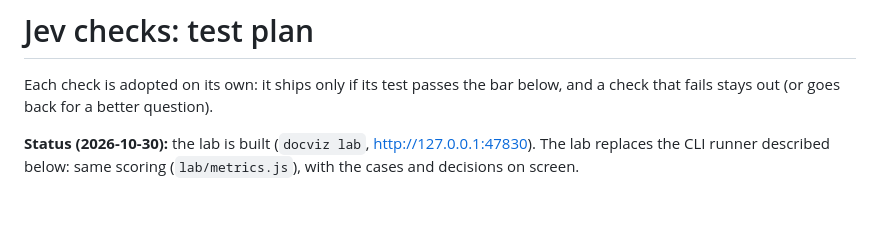
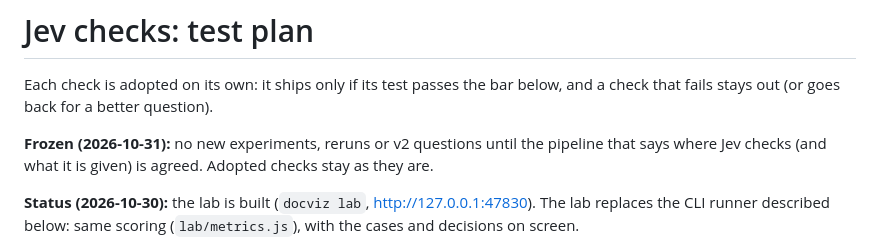
Before and after one commit to DerekHertz/docviz, a Markdown page: docs/jev-eval-plan.md, the part around the change. Rendered like a GitHub page; blank space fills up the shorter version.

```diff
--- a/docs/jev-eval-plan.md
+++ b/docs/jev-eval-plan.md
@@ -2,6 +2,9 @@
 
 Each check is adopted on its own: it ships only if its test passes the bar below, and a check that
 fails stays out (or goes back for a better question).
+
+**Frozen (2026-10-31):** no new experiments, reruns or v2 questions until the pipeline that says
+where Jev checks (and what it is given) is agreed. Adopted checks stay as they are.
 
 **Status (2026-10-30):** the lab is built (`docviz lab`, http://127.0.0.1:47830). The lab replaces
 the CLI runner described below: same scoring (`lab/metrics.js`), with the cases and decisions on screen.
```
Also changed, not shown: CLAUDE.md (+4 -2 lines), SPEC.md (+5 -3 lines).
